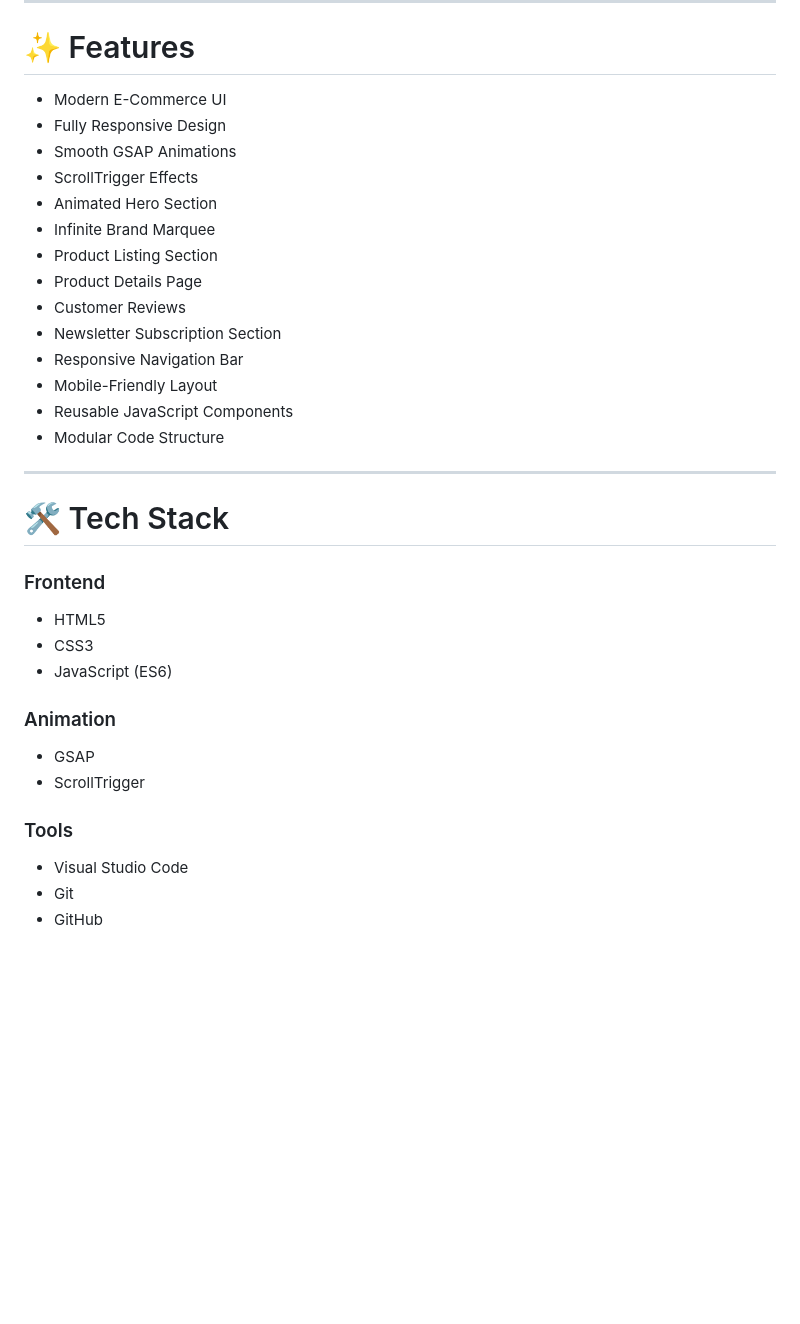
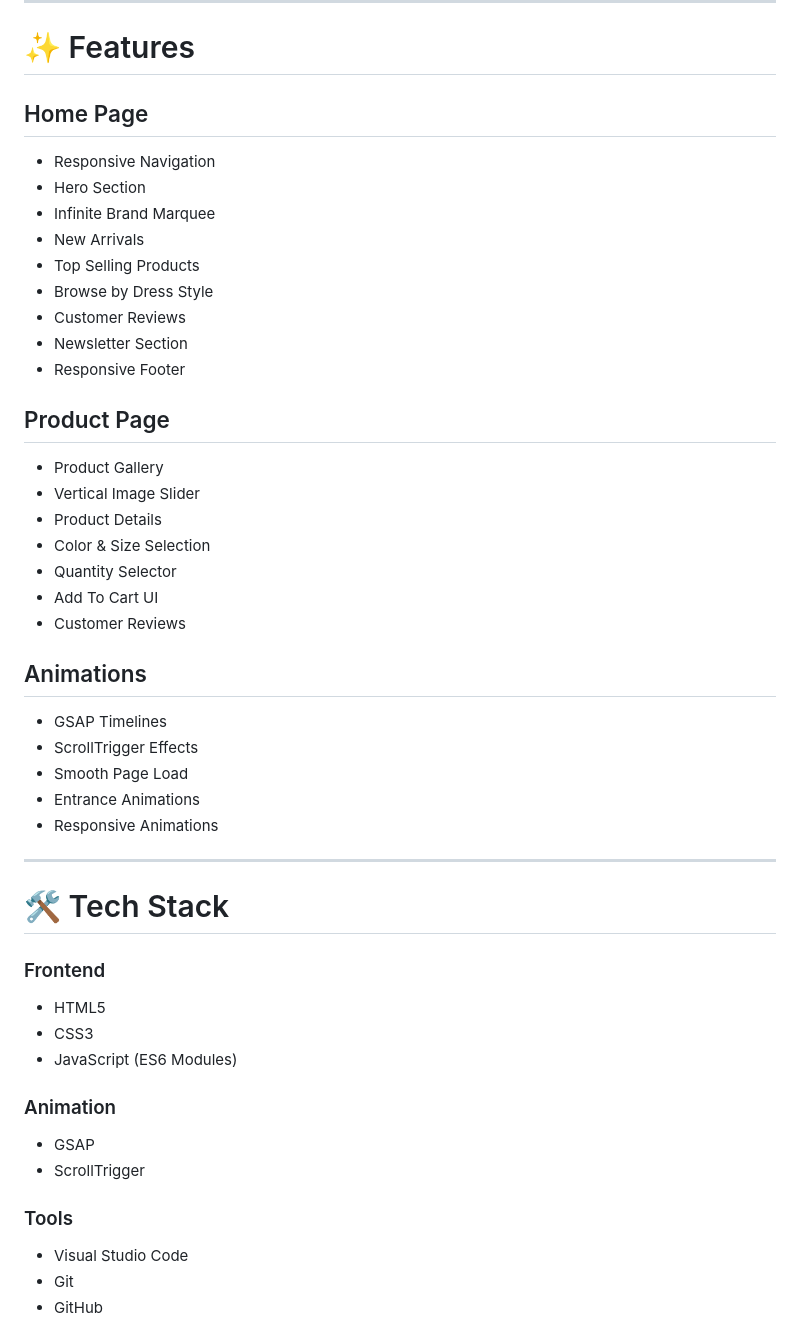
Before and after one commit to Naman8859/Shop.co, a Markdown page: README.md, the part around one of its changes. Rendered like a GitHub page; blank space fills up the shorter version.

```diff
--- a/README.md
+++ b/README.md
@@ -29,38 +70,47 @@ https://rococo-moxie-c1e626.netlify.app/
 
 # ✨ Features
 
-- Modern E-Commerce UI
-- Fully Responsive Design
-- Smooth GSAP Animations
+## Home Page
+- Responsive Navigation
+- Hero Section
+- Infinite Brand Marquee
+- New Arrivals
+- Top Selling Products
+- Browse by Dress Style
+- Customer Reviews
+- Newsletter Section
+- Responsive Footer
+
+## Product Page
+- Product Gallery
+- Vertical Image Slider
+- Product Details
+- Color & Size Selection
+- Quantity Selector
+- Add To Cart UI
+- Customer Reviews
+
+## Animations
+- GSAP Timelines
 - ScrollTrigger Effects
-- Animated Hero Section
-- Infinite Brand Marquee
-- Product Listing Section
-- Product Details Page
-- Customer Reviews
-- Newsletter Subscription Section
-- Responsive Navigation Bar
-- Mobile-Friendly Layout
-- Reusable JavaScript Components
-- Modular Code Structure
+- Smooth Page Load
+- Entrance Animations
+- Responsive Animations
 
 ---
 
 # 🛠️ Tech Stack
 
 ### Frontend
-
 - HTML5
 - CSS3
-- JavaScript (ES6)
+- JavaScript (ES6 Modules)
 
 ### Animation
-
 - GSAP
 - ScrollTrigger
 
 ### Tools
-
 - Visual Studio Code
 - Git
 - GitHub
```
Also changed, not shown: other parts of README.md (+106 -81 lines).
